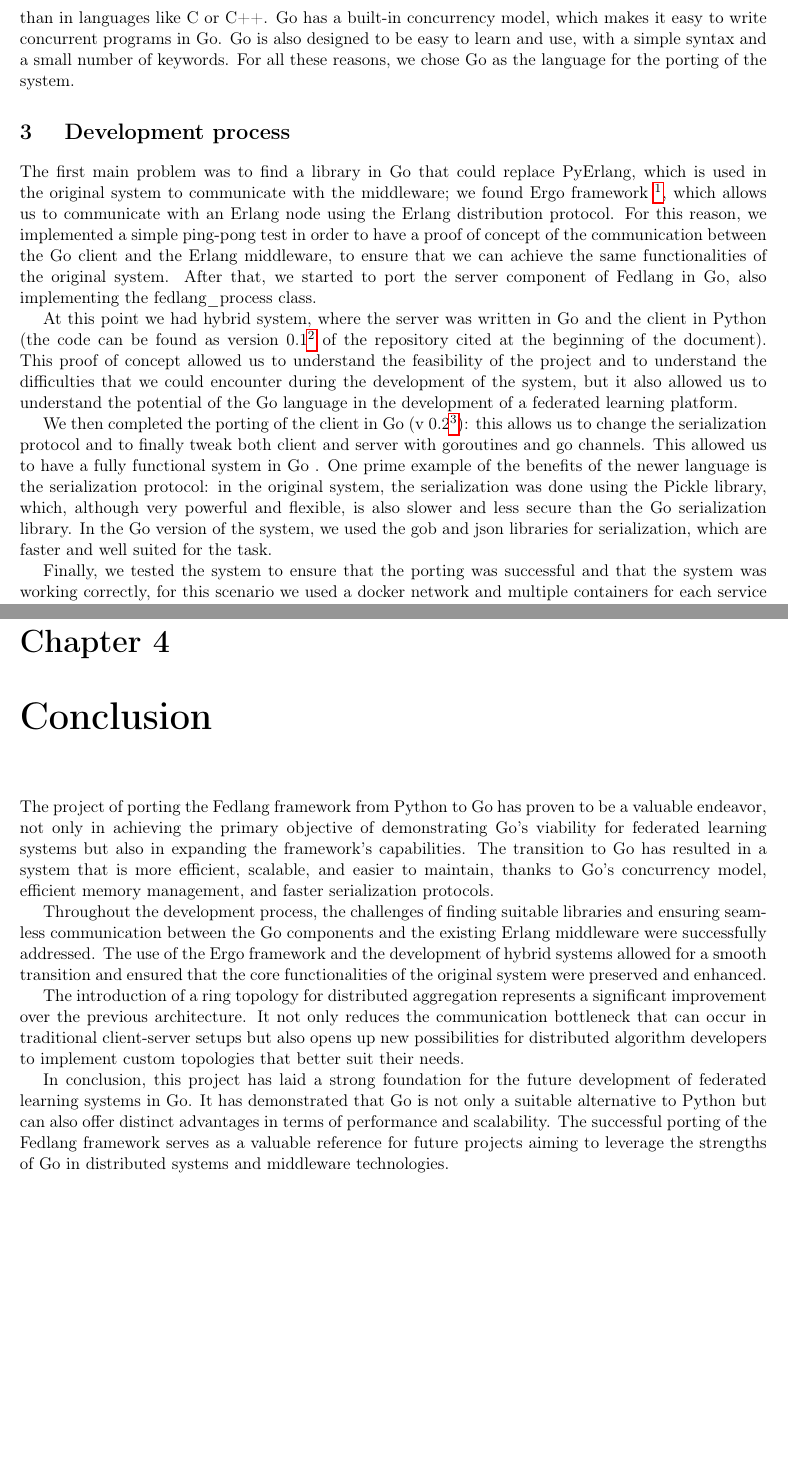
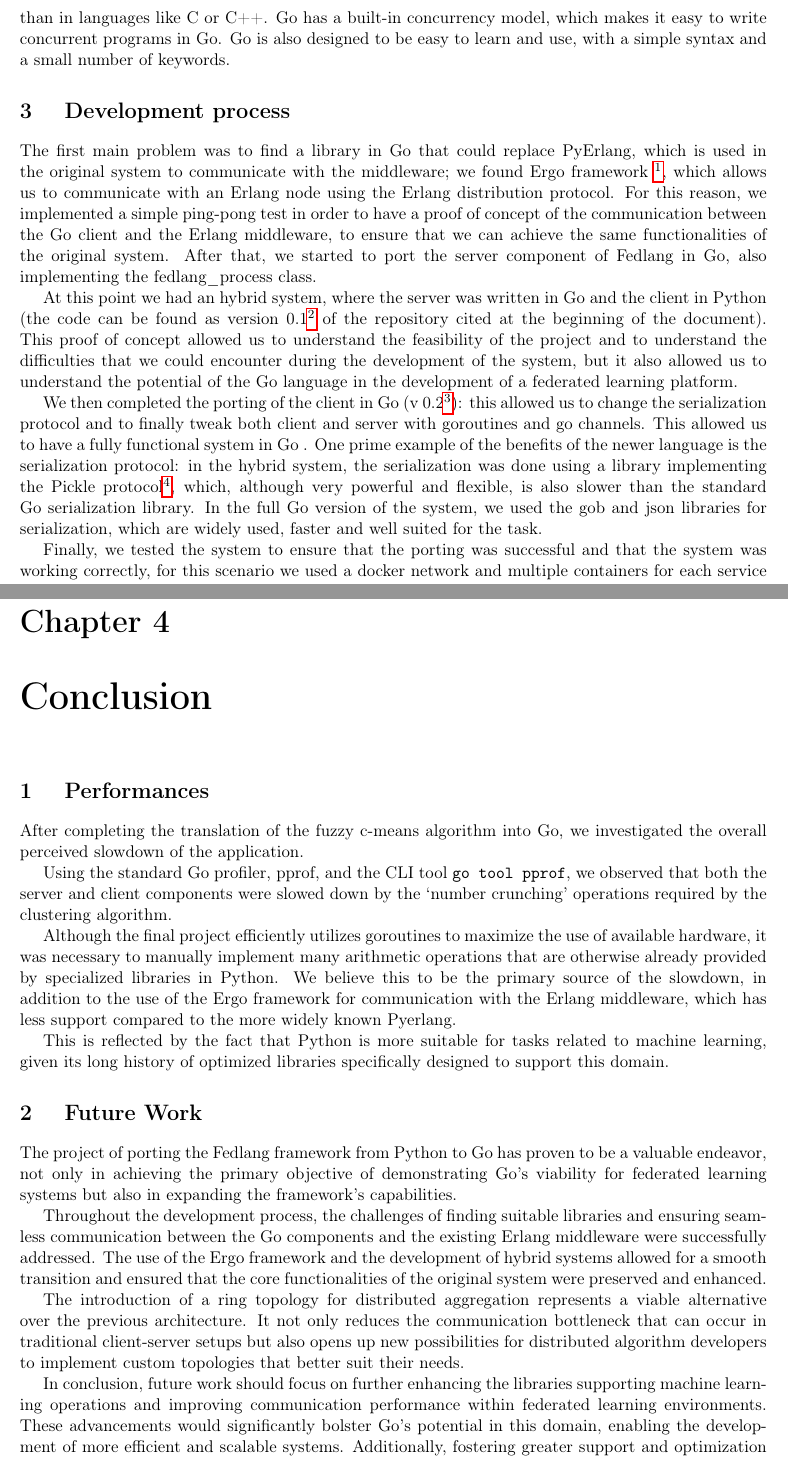
Before and after one commit to glmquint/fedlang, a LaTeX document (documentation/Report.tex, which reads documentation/Conclusion.tex, documentation/Introduction.tex): two parts of pages 4 and 8 of 8, joined at a grey line, cut so that both start at the same text, the shorter picture padded with empty space. Compiled offline with pdfLaTeX.

Commit message:
work on documentation

```diff
--- a/documentation/Conclusion.tex
+++ b/documentation/Conclusion.tex
@@ -1,8 +1,19 @@
 \chapter{Conclusion}
-The project of porting the Fedlang framework from Python to Go has proven to be a valuable endeavor, not only in achieving the primary objective of demonstrating Go's viability for federated learning systems but also in expanding the framework's capabilities. The transition to Go has resulted in a system that is more efficient, scalable, and easier to maintain, thanks to Go's concurrency model, efficient memory management, and faster serialization protocols.
+\section{Performances}
+After completing the translation of the fuzzy c-means algorithm into Go, we investigated the overall perceived slowdown of the application.
+
+Using the standard Go profiler, pprof, and the CLI tool \texttt{go tool pprof}, we observed that both the server and client components were slowed down by the `number crunching' operations required by the clustering algorithm.
+
+Although the final project efficiently utilizes goroutines to maximize the use of available hardware, it was necessary to manually implement many arithmetic operations that are otherwise already provided by specialized libraries in Python.
+We believe this to be the primary source of the slowdown, in addition to the use of the Ergo framework for communication with the Erlang middleware, which has less support compared to the more widely known Pyerlang.
+
+This is reflected by the fact that Python is more suitable for tasks related to machine learning, given its long history of optimized libraries specifically designed to support this domain.
+\section{Future Work}
+
+The project of porting the Fedlang framework from Python to Go has proven to be a valuable endeavor, not only in achieving the primary objective of demonstrating Go's viability for federated learning systems but also in expanding the framework's capabilities.
 
 Throughout the development process, the challenges of finding suitable libraries and ensuring seamless communication between the Go components and the existing Erlang middleware were successfully addressed. The use of the Ergo framework and the development of hybrid systems allowed for a smooth transition and ensured that the core functionalities of the original system were preserved and enhanced.
 
-The introduction of a ring topology for distributed aggregation represents a significant improvement over the previous architecture. It not only reduces the communication bottleneck that can occur in traditional client-server setups but also opens up new possibilities for distributed algorithm developers to implement custom topologies that better suit their needs.
+The introduction of a ring topology for distributed aggregation represents a viable alternative over the previous architecture. It not only reduces the communication bottleneck that can occur in traditional client-server setups but also opens up new possibilities for distributed algorithm developers to implement custom topologies that better suit their needs.
 
-In conclusion, this project has laid a strong foundation for the future development of federated learning systems in Go. It has demonstrated that Go is not only a suitable alternative to Python but can also offer distinct advantages in terms of performance and scalability. The successful porting of the Fedlang framework serves as a valuable reference for future projects aiming to leverage the strengths of Go in distributed systems and middleware technologies.
+In conclusion, future work should focus on further enhancing the libraries supporting machine learning operations and improving communication performance within federated learning environments. These advancements would significantly bolster Go's potential in this domain, enabling the development of more efficient and scalable systems. Additionally, fostering greater support and optimization for frameworks like Ergo could contribute to smoother integration and more robust communication in hybrid architectures. Such efforts will be crucial in solidifying Go's place in the evolving landscape of machine learning and distributed computing.
--- a/documentation/Introduction.tex
+++ b/documentation/Introduction.tex
@@ -15,15 +15,15 @@ We then run multiple tests to ensure that the system was working correctly and t
 We then studied the Go language, to understand how to implement the functionalities of the system in Go, and to understand how to communicate with the Erlang middleware. Before venturing any further, we need to understand why we chose Go as the language for the porting of the system and what are the main differences between Go and Python.
 
 \subsection{Why Go?}
-Go is a statically typed, compiled language that is designed to be simple and efficient. It was created by Google in 2007 and it is used in many Google projects, such as Kubernetes, Docker, and others. Go is designed to be simple and efficient, with a focus on performance and scalability. It is a compiled language, which means that it is faster than interpreted languages like Python. Go is also statically typed, which means that it is more reliable and easier to maintain than dynamically typed languages like Python. Go has a garbage collector, which means that it is easier to write memory-safe code in Go than in languages like C or C++. Go has a built-in concurrency model, which makes it easy to write concurrent programs in Go. Go is also designed to be easy to learn and use, with a simple syntax and a small number of keywords. For all these reasons, we chose Go as the language for the porting of the system.
+Go is a statically typed, compiled language that is designed to be simple and efficient. It was created by Google in 2007 and it is used in many Google projects, such as Kubernetes, Docker, and others. Go is designed to be simple and efficient, with a focus on performance and scalability. It is a compiled language, which means that it is faster than interpreted languages like Python. Go is also statically typed, which means that it is more reliable and easier to maintain than dynamically typed languages like Python. Go has a garbage collector, which means that it is easier to write memory-safe code in Go than in languages like C or C++. Go has a built-in concurrency model, which makes it easy to write concurrent programs in Go. Go is also designed to be easy to learn and use, with a simple syntax and a small number of keywords.
 
 \section{Development process}
 The first main problem was to find a library in Go that could replace PyErlang, which is used in the original system to communicate with the middleware; we found Ergo framework \footnote{\url{https://github.com/ergo-services/ergo}}, which allows us to communicate with an Erlang node using the Erlang distribution protocol.
 For this reason, we implemented a simple ping-pong test in order to have a proof of concept of the communication between the Go client and the Erlang middleware, to ensure that we can achieve the same functionalities of the original system. After that, we started to port the server component of Fedlang in Go, also implementing the fedlang\_process class.
 
-At this point we had hybrid system, where the server was written in Go and the client in Python (the code can be found as version 0.1\footnote{\url{https://github.com/glmquint/fedlang/releases/tag/v0.1.0}} of the repository cited at the beginning of the document). This proof of concept allowed us to understand the feasibility of the project and to understand the difficulties that we could encounter during the development of the system, but it also allowed us to understand the potential of the Go language in the development of a federated learning platform.
+At this point we had an hybrid system, where the server was written in Go and the client in Python (the code can be found as version 0.1\footnote{\url{https://github.com/glmquint/fedlang/releases/tag/v0.1.0}} of the repository cited at the beginning of the document). This proof of concept allowed us to understand the feasibility of the project and to understand the difficulties that we could encounter during the development of the system, but it also allowed us to understand the potential of the Go language in the development of a federated learning platform.
 
-We then completed the porting of the client in Go (v 0.2\footnote{\url{https://github.com/glmquint/fedlang/releases/tag/v0.2.0}}): this allows us to change the serialization protocol and to finally tweak both client and server with goroutines and go channels. This allowed us to have a fully functional system in Go . One prime example of the benefits of the newer language is the serialization protocol: in the original system, the serialization was done using the Pickle library, which, although very powerful and flexible, is also slower and less secure than the Go serialization library. In the Go version of the system, we used the gob and json libraries for serialization, which are faster and well suited for the task.
+We then completed the porting of the client in Go (v 0.2\footnote{\url{https://github.com/glmquint/fedlang/releases/tag/v0.2.0}}): this allowed us to change the serialization protocol and to finally tweak both client and server with goroutines and go channels. This allowed us to have a fully functional system in Go . One prime example of the benefits of the newer language is the serialization protocol: in the hybrid system, the serialization was done using a library implementing the Pickle protocol\footnote{\url{https://github.com/MacIt/pickle}}, which, although very powerful and flexible, is also slower than the standard Go serialization library. In the full Go version of the system, we used the gob and json libraries for serialization, which are widely used, faster and well suited for the task.
 
 Finally, we tested the system to ensure that the porting was successful and that the system was working correctly, for this scenario we used a docker network and multiple containers for each service to mimic a fully distributed environment. The results of the tests were positive and we were able to demonstrate that the Go language can be used as an alternative to Python for the development of a federated learning platform.
 
```
Also changed, not shown: documentation/DifferentTopologies.tex (+3 -3 lines), documentation/Organization.tex (+2 -2 lines), documentation/Introduction.tex (8 more changed lines).
